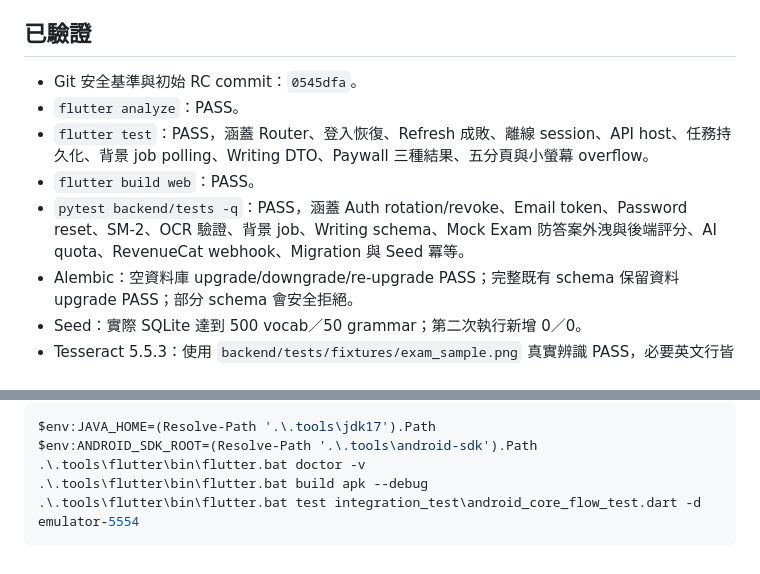
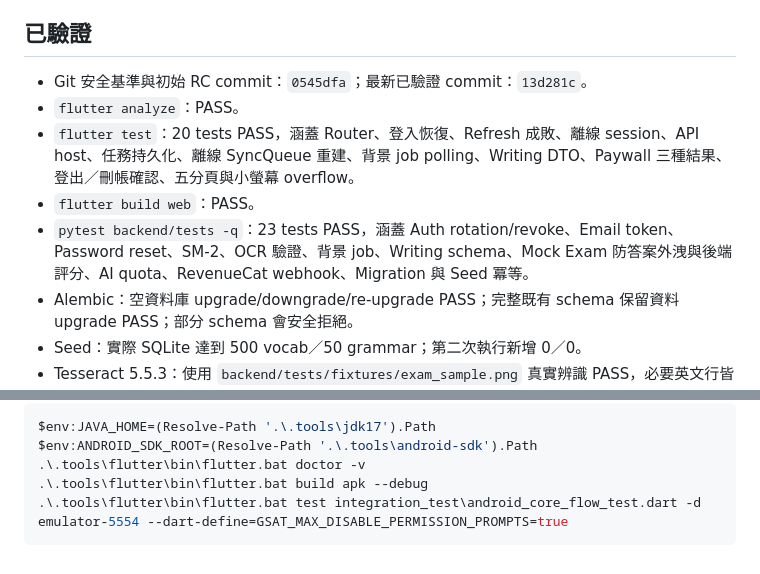
Before and after one commit to Lucas66666677/GSAT_Max, a Markdown page: docs/CLOSED_BETA_RC.md, 2 parts joined by grey strips. GitHub-like rendering.

Commit message:
docs: refresh closed beta verification evidence

````diff
--- a/docs/CLOSED_BETA_RC.md
+++ b/docs/CLOSED_BETA_RC.md
@@ -8,11 +8,11 @@
 
 ## 已驗證
 
-- Git 安全基準與初始 RC commit：`0545dfa`。
+- Git 安全基準與初始 RC commit：`0545dfa`；最新已驗證 commit：`13d281c`。
 - `flutter analyze`：PASS。
-- `flutter test`：PASS，涵蓋 Router、登入恢復、Refresh 成敗、離線 session、API host、任務持久化、背景 job polling、Writing DTO、Paywall 三種結果、五分頁與小螢幕 overflow。
+- `flutter test`：20 tests PASS，涵蓋 Router、登入恢復、Refresh 成敗、離線 session、API host、任務持久化、離線 SyncQueue 重建、背景 job polling、Writing DTO、Paywall 三種結果、登出／刪帳確認、五分頁與小螢幕 overflow。
 - `flutter build web`：PASS。
-- `pytest backend/tests -q`：PASS，涵蓋 Auth rotation/revoke、Email token、Password reset、SM-2、OCR 驗證、背景 job、Writing schema、Mock Exam 防答案外洩與後端評分、AI quota、RevenueCat webhook、Migration 與 Seed 冪等。
+- `pytest backend/tests -q`：23 tests PASS，涵蓋 Auth rotation/revoke、Email token、Password reset、SM-2、OCR 驗證、背景 job、Writing schema、Mock Exam 防答案外洩與後端評分、AI quota、RevenueCat webhook、Migration 與 Seed 冪等。
 - Alembic：空資料庫 upgrade/downgrade/re-upgrade PASS；完整既有 schema 保留資料 upgrade PASS；部分 schema 會安全拒絕。
 - Seed：實際 SQLite 達到 500 vocab／50 grammar；第二次執行新增 0／0。
 - Tesseract 5.5.3：使用 `backend/tests/fixtures/exam_sample.png` 真實辨識 PASS，必要英文行皆可取回。
@@ -56,5 +56,5 @@ $env:JAVA_HOME=(Resolve-Path '.\.tools\jdk17').Path
 $env:ANDROID_SDK_ROOT=(Resolve-Path '.\.tools\android-sdk').Path
 .\.tools\flutter\bin\flutter.bat doctor -v
 .\.tools\flutter\bin\flutter.bat build apk --debug
-.\.tools\flutter\bin\flutter.bat test integration_test\android_core_flow_test.dart -d emulator-5554
+.\.tools\flutter\bin\flutter.bat test integration_test\android_core_flow_test.dart -d emulator-5554 --dart-define=GSAT_MAX_DISABLE_PERMISSION_PROMPTS=true
 ```
````
